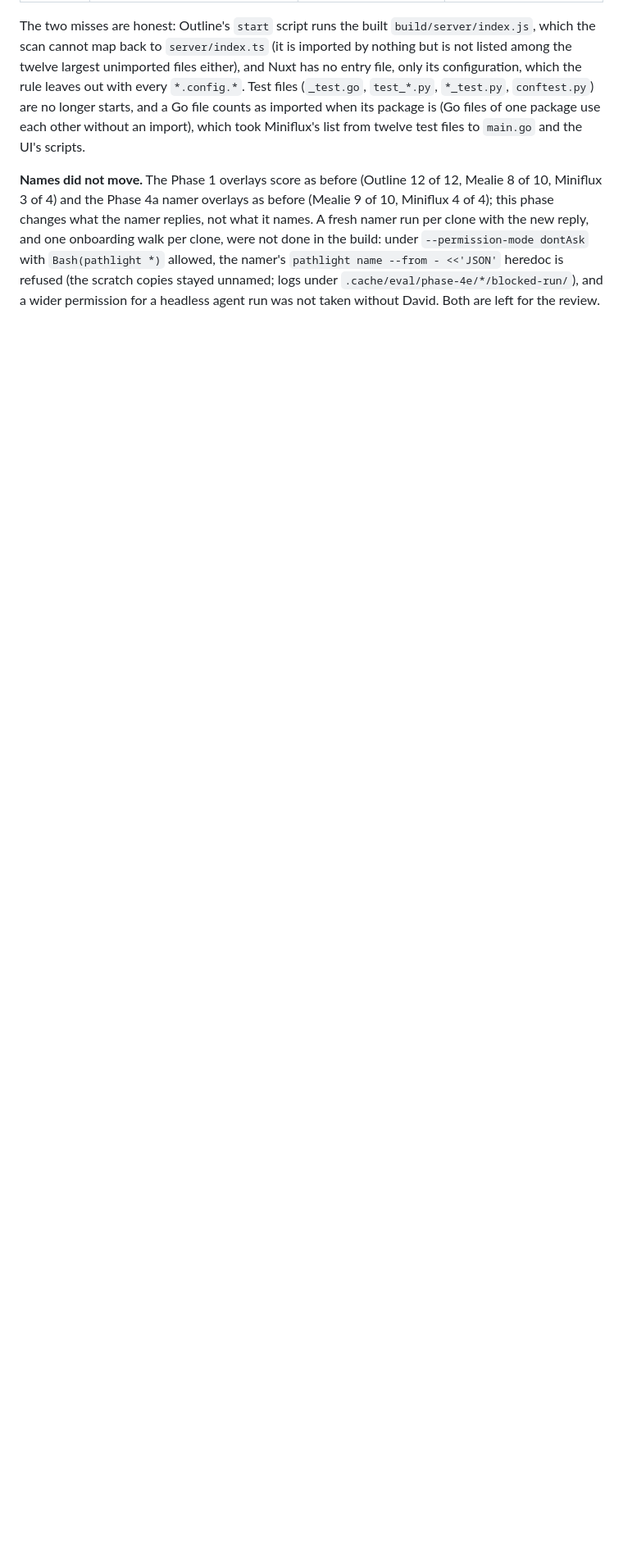
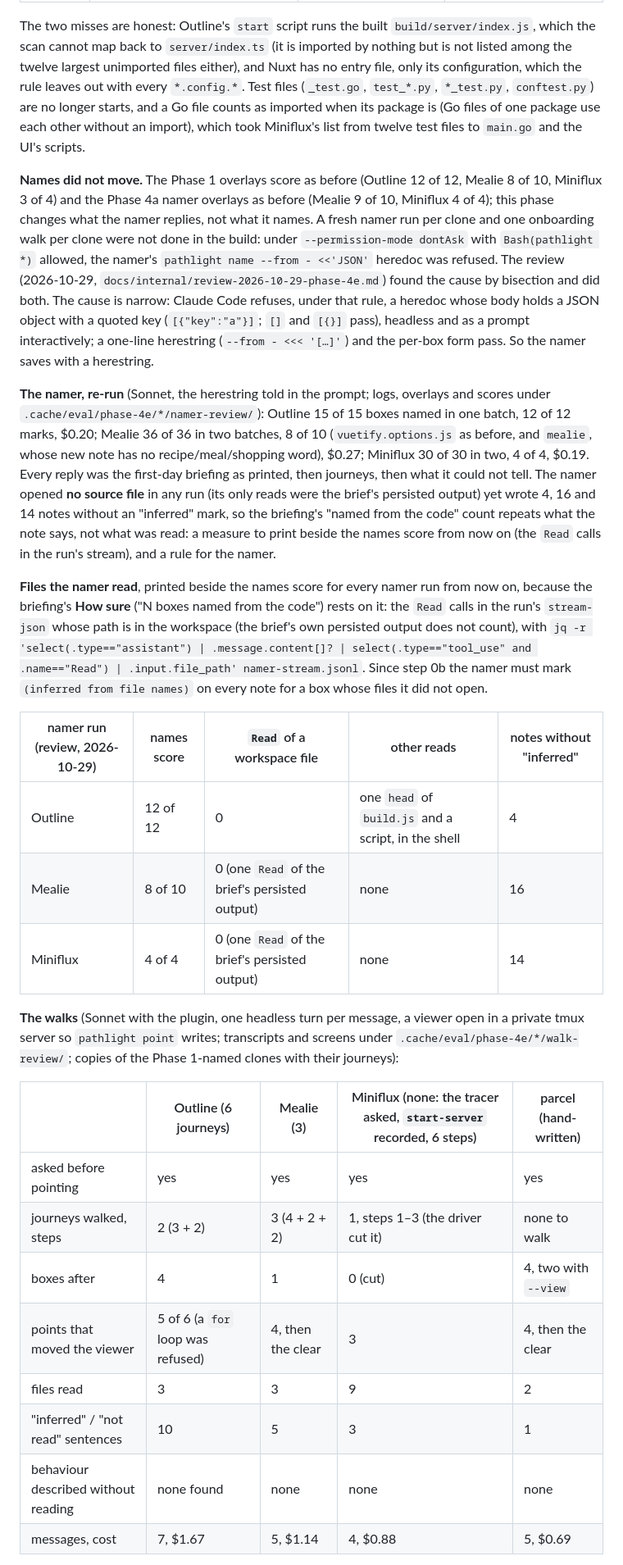
Before and after one commit to dumbbunnyio/pathlight, a Markdown page: docs/eval.md, the part around one of its changes. Shown at 82% size. Drawn GitHub-style; blank space fills up the shorter version.

Commit message:
The namer marks inferred every note for a box whose files it did not open, and docs/eval.md counts the files each namer run read beside its names score

```diff
--- a/docs/eval.md
+++ b/docs/eval.md
@@ -429,4 +429,28 @@ The `mealie` note that fails reads "The FastAPI backend: HTTP routes call servic
 
 The two misses are honest: Outline's `start` script runs the built `build/server/index.js`, which the scan cannot map back to `server/index.ts` (it is imported by nothing but is not listed among the twelve largest unimported files either), and Nuxt has no entry file, only its configuration, which the rule leaves out with every `*.config.*`. Test files (`_test.go`, `test_*.py`, `*_test.py`, `conftest.py`) are no longer starts, and a Go file counts as imported when its package is (Go files of one package use each other without an import), which took Miniflux's list from twelve test files to `main.go` and the UI's scripts.
 
-**Names did not move.** The Phase 1 overlays score as before (Outline 12 of 12, Mealie 8 of 10, Miniflux 3 of 4) and the Phase 4a namer overlays as before (Mealie 9 of 10, Miniflux 4 of 4); this phase changes what the namer replies, not what it names. A fresh namer run per clone with the new reply, and one onboarding walk per clone, were not done in the build: under `--permission-mode dontAsk` with `Bash(pathlight *)` allowed, the namer's `pathlight name --from - <<'JSON'` heredoc is refused (the scratch copies stayed unnamed; logs under `.cache/eval/phase-4e/*/blocked-run/`), and a wider permission for a headless agent run was not taken without David. Both are left for the review.
+**Names did not move.** The Phase 1 overlays score as before (Outline 12 of 12, Mealie 8 of 10, Miniflux 3 of 4) and the Phase 4a namer overlays as before (Mealie 9 of 10, Miniflux 4 of 4); this phase changes what the namer replies, not what it names. A fresh namer run per clone and one onboarding walk per clone were not done in the build: under `--permission-mode dontAsk` with `Bash(pathlight *)` allowed, the namer's `pathlight name --from - <<'JSON'` heredoc was refused. The review (2026-10-29, `docs/internal/review-2026-10-29-phase-4e.md`) found the cause by bisection and did both. The cause is narrow: Claude Code refuses, under that rule, a heredoc whose body holds a JSON object with a quoted key (`[{"key":"a"}]`; `[]` and `[{}]` pass), headless and as a prompt interactively; a one-line herestring (`--from - <<< '[…]'`) and the per-box form pass. So the namer saves with a herestring.
+
+**The namer, re-run** (Sonnet, the herestring told in the prompt; logs, overlays and scores under `.cache/eval/phase-4e/*/namer-review/`): Outline 15 of 15 boxes named in one batch, 12 of 12 marks, $0.20; Mealie 36 of 36 in two batches, 8 of 10 (`vuetify.options.js` as before, and `mealie`, whose new note has no recipe/meal/shopping word), $0.27; Miniflux 30 of 30 in two, 4 of 4, $0.19. Every reply was the first-day briefing as printed, then journeys, then what it could not tell. The namer opened **no source file** in any run (its only reads were the brief's persisted output) yet wrote 4, 16 and 14 notes without an "inferred" mark, so the briefing's "named from the code" count repeats what the note says, not what was read: a measure to print beside the names score from now on (the `Read` calls in the run's stream), and a rule for the namer.
+
+**Files the namer read**, printed beside the names score for every namer run from now on, because the briefing's **How sure** ("N boxes named from the code") rests on it: the `Read` calls in the run's `stream-json` whose path is in the workspace (the brief's own persisted output does not count), with `jq -r 'select(.type=="assistant") | .message.content[]? | select(.type=="tool_use" and .name=="Read") | .input.file_path' namer-stream.jsonl`. Since step 0b the namer must mark `(inferred from file names)` on every note for a box whose files it did not open.
+
+| namer run (review, 2026-10-29) | names score | `Read` of a workspace file | other reads | notes without "inferred" |
+| --- | --- | --- | --- | --- |
+| Outline | 12 of 12 | 0 | one `head` of `build.js` and a script, in the shell | 4 |
+| Mealie | 8 of 10 | 0 (one `Read` of the brief's persisted output) | none | 16 |
+| Miniflux | 4 of 4 | 0 (one `Read` of the brief's persisted output) | none | 14 |
+
+**The walks** (Sonnet with the plugin, one headless turn per message, a viewer open in a private tmux server so `pathlight point` writes; transcripts and screens under `.cache/eval/phase-4e/*/walk-review/`; copies of the Phase 1-named clones with their journeys):
+
+| | Outline (6 journeys) | Mealie (3) | Miniflux (none: the tracer asked, `start-server` recorded, 6 steps) | parcel (hand-written) |
+| --- | --- | --- | --- | --- |
+| asked before pointing | yes | yes | yes | yes |
+| journeys walked, steps | 2 (3 + 2) | 3 (4 + 2 + 2) | 1, steps 1–3 (the driver cut it) | none to walk |
+| boxes after | 4 | 1 | 0 (cut) | 4, two with `--view` |
+| points that moved the viewer | 5 of 6 (a `for` loop was refused) | 4, then the clear | 3 | 4, then the clear |
+| files read | 3 | 3 | 9 | 2 |
+| "inferred" / "not read" sentences | 10 | 5 | 3 | 1 |
+| behaviour described without reading | none found | none | none | none |
+| messages, cost | 7, $1.67 | 5, $1.14 | 4, $0.88 | 5, $0.69 |
+
```
Also changed, not shown: other parts of docs/eval.md (+1 -0 lines), 1 other file.
